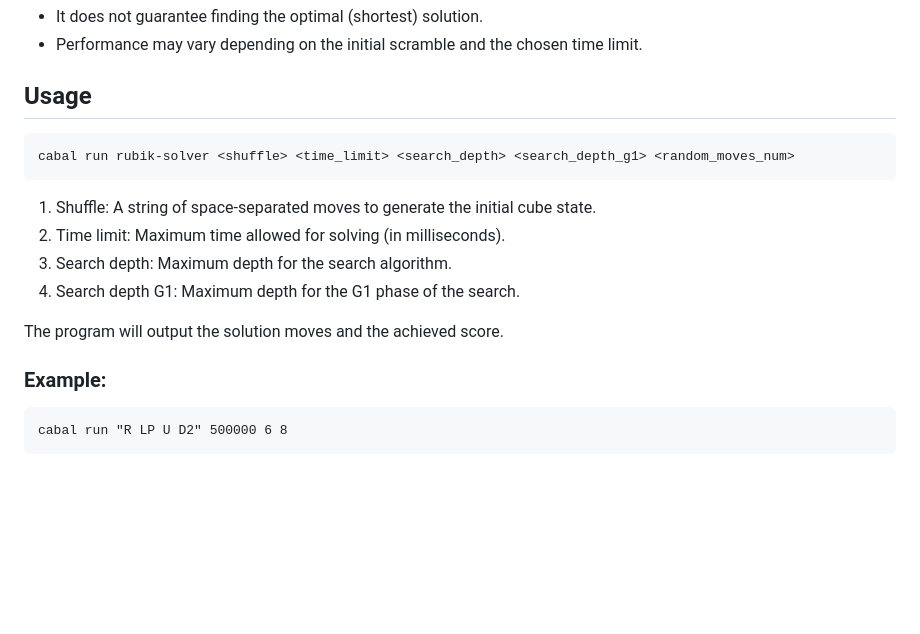
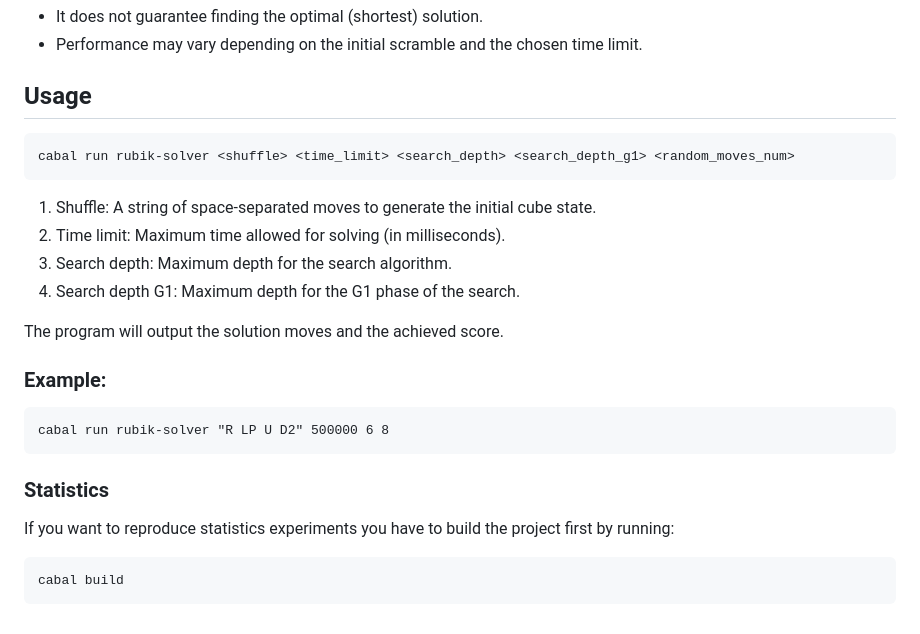
Before and after one commit to Reblexis/rubik-solver, a Markdown page: README.md, the part around the change. Drawn GitHub-style; blank space fills up the shorter version.

````diff
--- a/README.md
+++ b/README.md
@@ -39,7 +39,6 @@ While not directly implementing any specific algorithm from it, this solver was
 - Performance may vary depending on the initial scramble and the chosen time limit.
 
 ## Usage
-
 ```
 cabal run rubik-solver <shuffle> <time_limit> <search_depth> <search_depth_g1> <random_moves_num>
 ```
@@ -54,5 +53,11 @@ The program will output the solution moves and the achieved score.
 
 ### Example:
 ```
-cabal run "R LP U D2" 500000 6 8
+cabal run rubik-solver "R LP U D2" 500000 6 8
 ```
+
+### Statistics
+If you want to reproduce statistics experiments you have to build the project first by running:
+```
+cabal build
+```
````
